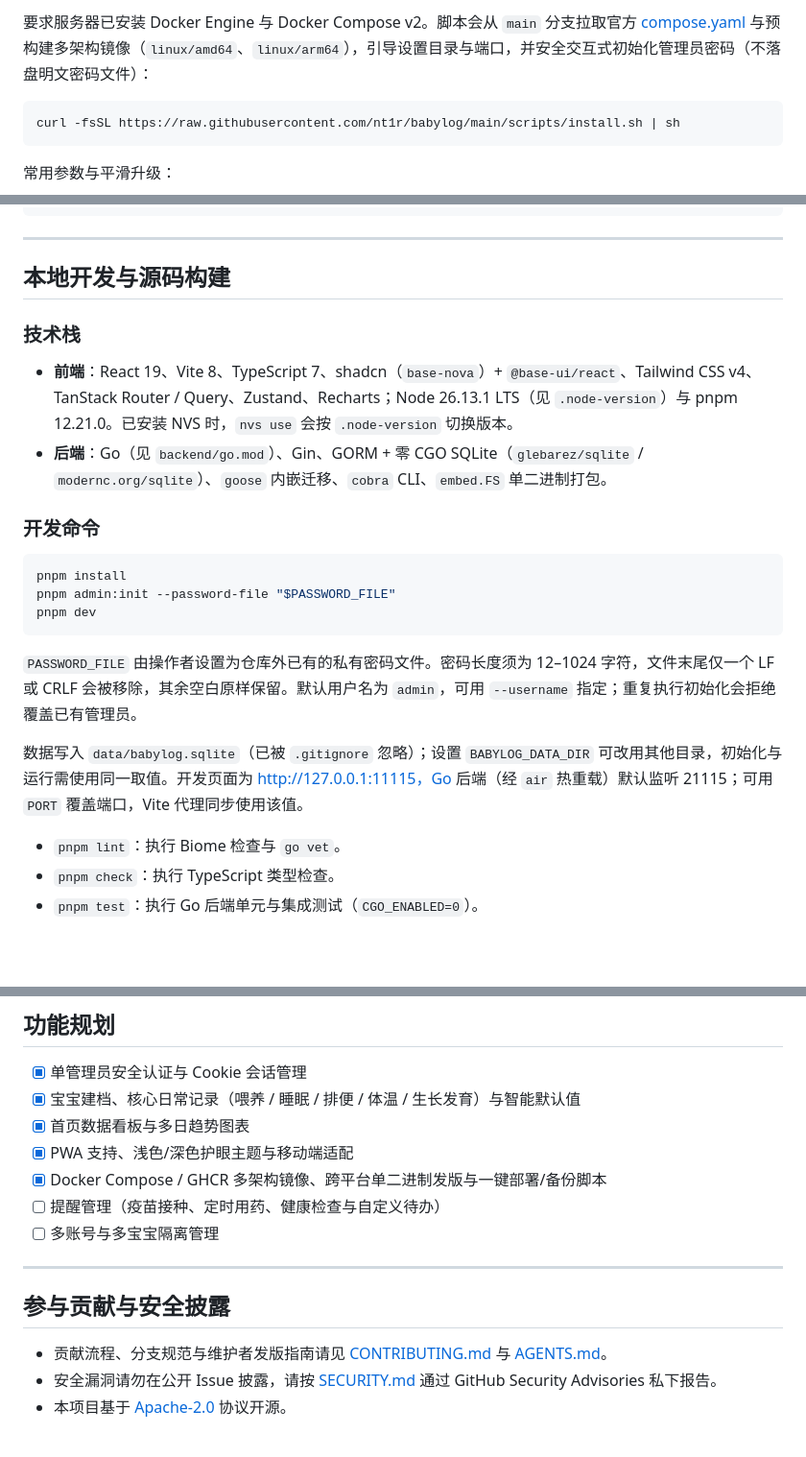
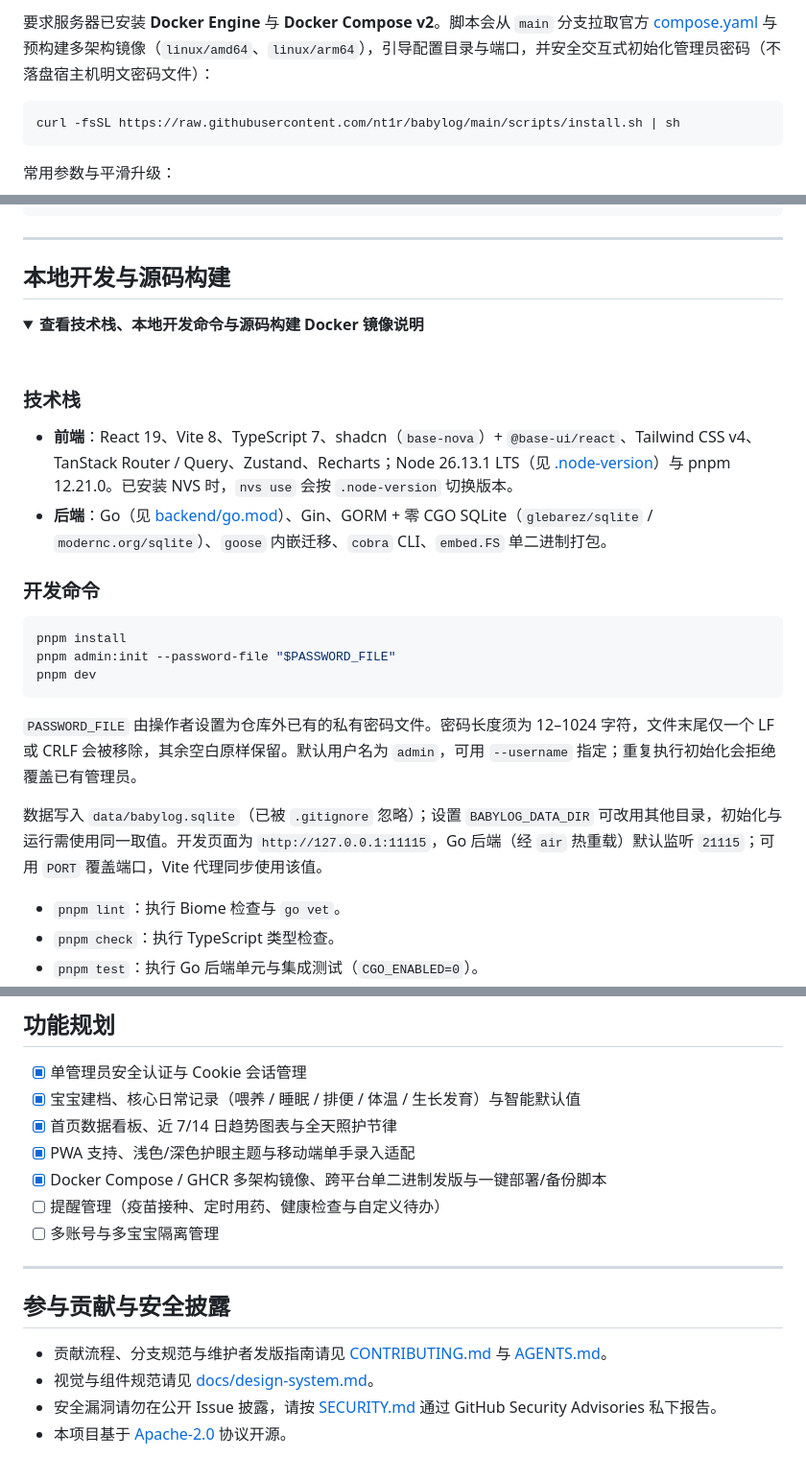
Before and after one commit to nt1r/babylog, a Markdown page: README.md, 3 parts joined by grey strips. Shown at 96% size. GitHub-like rendering; folded sections open; blank space fills up the shorter version.

````diff
--- a/README.md
+++ b/README.md
@@ -22,5 +108,5 @@
 
-要求服务器已安装 Docker Engine 与 Docker Compose v2。脚本会从 `main` 分支拉取官方 [compose.yaml](./compose.yaml) 与预构建多架构镜像（`linux/amd64`、`linux/arm64`），引导设置目录与端口，并安全交互式初始化管理员密码（不落盘明文密码文件）：
+要求服务器已安装 **Docker Engine** 与 **Docker Compose v2**。脚本会从 `main` 分支拉取官方 [compose.yaml](./compose.yaml) 与预构建多架构镜像（`linux/amd64`、`linux/arm64`），引导配置目录与端口，并安全交互式初始化管理员密码（不落盘宿主机明文密码文件）：
 
 ```sh
 curl -fsSL https://raw.githubusercontent.com/nt1r/babylog/main/scripts/install.sh | sh
@@ -150,10 +256,15 @@ DEPLOY_DOMAIN=baby.example.com
 
 ## 本地开发与源码构建
 
+<details>
+<summary><strong>查看技术栈、本地开发命令与源码构建 Docker 镜像说明</strong></summary>
+
+<br />
+
 ### 技术栈
 
-- **前端**：React 19、Vite 8、TypeScript 7、shadcn（`base-nova`）+ `@base-ui/react`、Tailwind CSS v4、TanStack Router / Query、Zustand、Recharts；Node 26.13.1 LTS（见 `.node-version`）与 pnpm 12.21.0。已安装 NVS 时，`nvs use` 会按 `.node-version` 切换版本。
-- **后端**：Go（见 `backend/go.mod`）、Gin、GORM + 零 CGO SQLite（`glebarez/sqlite` / `modernc.org/sqlite`）、`goose` 内嵌迁移、`cobra` CLI、`embed.FS` 单二进制打包。
+- **前端**：React 19、Vite 8、TypeScript 7、shadcn（`base-nova`）+ `@base-ui/react`、Tailwind CSS v4、TanStack Router / Query、Zustand、Recharts；Node 26.13.1 LTS（见 [.node-version](./.node-version)）与 pnpm 12.21.0。已安装 NVS 时，`nvs use` 会按 `.node-version` 切换版本。
+- **后端**：Go（见 [backend/go.mod](./backend/go.mod)）、Gin、GORM + 零 CGO SQLite（`glebarez/sqlite` / `modernc.org/sqlite`）、`goose` 内嵌迁移、`cobra` CLI、`embed.FS` 单二进制打包。
 
 ### 开发命令
 
@@ -165,7 +276,7 @@ pnpm dev
 
 `PASSWORD_FILE` 由操作者设置为仓库外已有的私有密码文件。密码长度须为 12–1024 字符，文件末尾仅一个 LF 或 CRLF 会被移除，其余空白原样保留。默认用户名为 `admin`，可用 `--username` 指定；重复执行初始化会拒绝覆盖已有管理员。
 
-数据写入 `data/babylog.sqlite`（已被 `.gitignore` 忽略）；设置 `BABYLOG_DATA_DIR` 可改用其他目录，初始化与运行需使用同一取值。开发页面为 http://127.0.0.1:11115，Go 后端（经 `air` 热重载）默认监听 21115；可用 `PORT` 覆盖端口，Vite 代理同步使用该值。
+数据写入 `data/babylog.sqlite`（已被 `.gitignore` 忽略）；设置 `BABYLOG_DATA_DIR` 可改用其他目录，初始化与运行需使用同一取值。开发页面为 `http://127.0.0.1:11115`，Go 后端（经 `air` 热重载）默认监听 `21115`；可用 `PORT` 覆盖端口，Vite 代理同步使用该值。
 
 - `pnpm lint`：执行 Biome 检查与 `go vet`。
 - `pnpm check`：执行 TypeScript 类型检查。
@@ -195,8 +308,8 @@ docker compose -f compose.yaml -f compose.build.yaml up -d --build
 
 - [x] 单管理员安全认证与 Cookie 会话管理
 - [x] 宝宝建档、核心日常记录（喂养 / 睡眠 / 排便 / 体温 / 生长发育）与智能默认值
-- [x] 首页数据看板与多日趋势图表
-- [x] PWA 支持、浅色/深色护眼主题与移动端适配
+- [x] 首页数据看板、近 7/14 日趋势图表与全天照护节律
+- [x] PWA 支持、浅色/深色护眼主题与移动端单手录入适配
 - [x] Docker Compose / GHCR 多架构镜像、跨平台单二进制发版与一键部署/备份脚本
 - [ ] 提醒管理（疫苗接种、定时用药、健康检查与自定义待办）
 - [ ] 多账号与多宝宝隔离管理
@@ -206,6 +319,7 @@ docker compose -f compose.yaml -f compose.build.yaml up -d --build
 ## 参与贡献与安全披露
 
 - 贡献流程、分支规范与维护者发版指南请见 [CONTRIBUTING.md](./CONTRIBUTING.md) 与 [AGENTS.md](./AGENTS.md)。
+- 视觉与组件规范请见 [docs/design-system.md](./docs/design-system.md)。
 - 安全漏洞请勿在公开 Issue 披露，请按 [SECURITY.md](./SECURITY.md) 通过 GitHub Security Advisories 私下报告。
 - 本项目基于 [Apache-2.0](./LICENSE) 协议开源。
 
````
Also changed, not shown: other parts of README.md (+131 -20 lines), docs/assets/dashboard-dark.png (added), docs/assets/dashboard-light.png (added), docs/assets/hero-banner.png (added), docs/assets/mobile-showcase.png (added).
